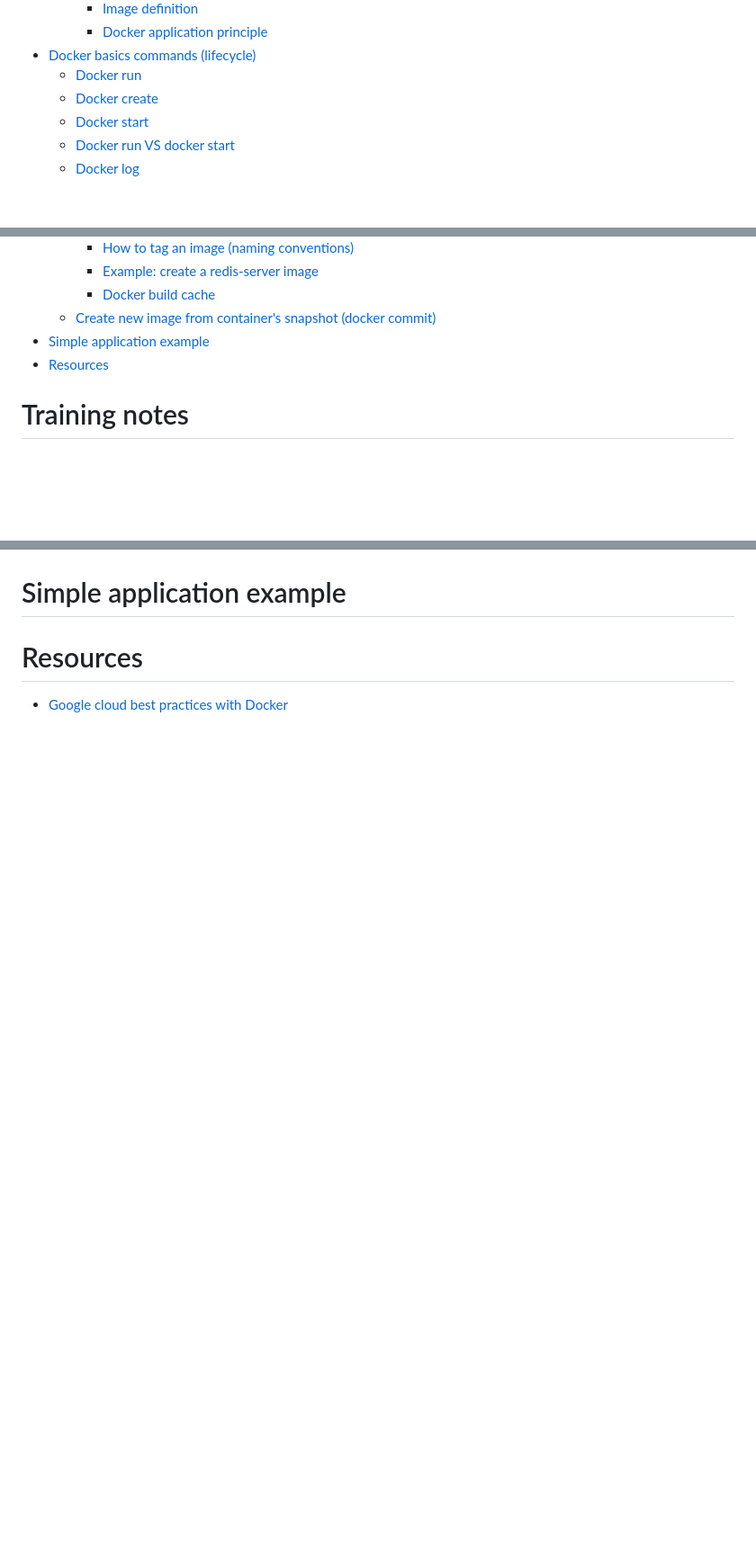
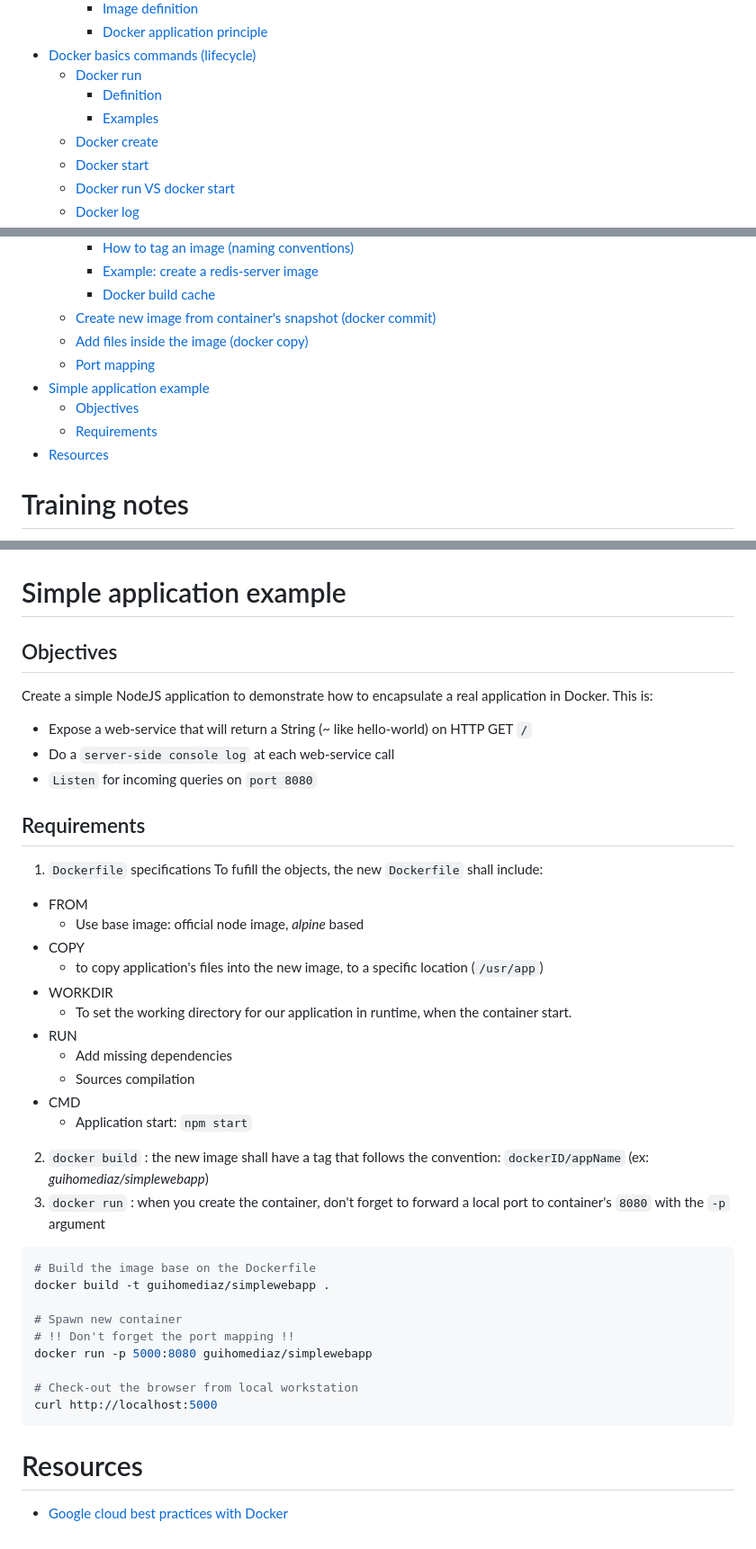
Before and after one commit to guihome-diaz/training, a Markdown page: docker/docker_training.md, 3 parts joined by grey strips. Shown at 90% size. GitHub-like rendering; blank space fills up the shorter version.

Commit message:
docker simple webapp real example

````diff
--- a/docker/docker_training.md
+++ b/docker/docker_training.md
@@ -14,6 +14,8 @@ DOCKER training
     - [Docker application principle](#docker-application-principle)
 - [Docker basics commands (lifecycle)](#docker-basics-commands-lifecycle)
   - [Docker run](#docker-run)
+    - [Definition](#definition)
+    - [Examples](#examples)
   - [Docker create](#docker-create)
   - [Docker start](#docker-start)
   - [Docker run VS docker start](#docker-run-vs-docker-start)
@@ -36,7 +38,11 @@ DOCKER training
     - [Example: create a redis-server image](#example-create-a-redis-server-image)
     - [Docker build cache](#docker-build-cache)
   - [Create new image from container's snapshot (docker commit)](#create-new-image-from-containers-snapshot-docker-commit)
+  - [Add files inside the image (docker copy)](#add-files-inside-the-image-docker-copy)
+  - [Port mapping](#port-mapping)
 - [Simple application example](#simple-application-example)
+  - [Objectives](#objectives)
+  - [Requirements](#requirements)
 - [Resources](#resources)
 
 
@@ -547,4 +596,44 @@ docker commit -c "CMD ['redis-server']" {containerId}
 # Simple application example
+
+## Objectives
+
+Create a simple NodeJS application to demonstrate how to encapsulate a real application in Docker. This is:
+* Expose a web-service that will return a String (~ like hello-world) on HTTP GET `/`
+* Do a `server-side console log` at each web-service call
+* `Listen` for incoming queries on `port 8080`
+
+
+## Requirements
+
+1. `Dockerfile` specifications
+  To fufill the objects, the new `Dockerfile` shall include:
+  * FROM
+    * Use base image: official node image, _alpine_ based
+  * COPY
+    * to copy application's files into the new image, to a specific location (`/usr/app`)
+  * WORKDIR
+    * To set the working directory for our application in runtime, when the container start.
+  * RUN
+    * Add missing dependencies
+    * Sources compilation
+  * CMD
+    * Application start: `npm start`
+2. `docker build` : the new image shall have a tag that follows the convention: `dockerID/appName` (ex: _guihomediaz/simplewebapp_)
+3. `docker run` : when you create the container, don't forget to forward a local port to container's `8080` with the `-p` argument
+
+
+
+```bash
+# Build the image base on the Dockerfile
+docker build -t guihomediaz/simplewebapp .
+
+# Spawn new container
+# !! Don't forget the port mapping !!
+docker run -p 5000:8080 guihomediaz/simplewebapp
+
+# Check-out the browser from local workstation
+curl http://localhost:5000
+```
 
 
 
````
Also changed, not shown: other parts of docker/docker_training.md (+45 -2 lines), docker/images/14_docker_copy.png (added), docker/images/15_docker_port_mapping_principle.png (added), docker/images/16_docker_port_mapping_run_argument.png (added), 3 other files.
